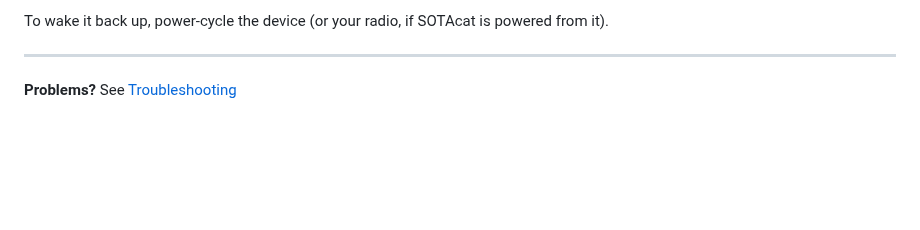
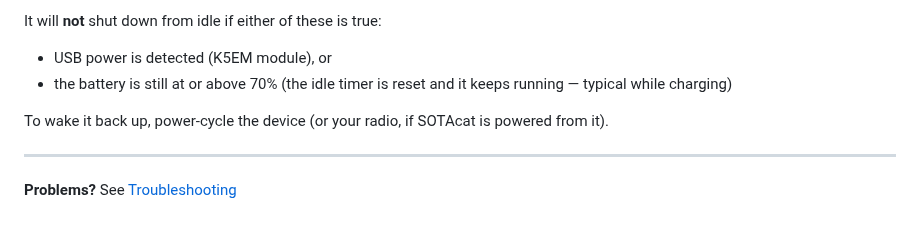
Before and after one commit to SOTAmat/SOTAcat, a Markdown page: docs/user/LED-Patterns.md, the part around one of its changes. Drawn GitHub-style; blank space fills up the shorter version.

```diff
--- a/docs/user/LED-Patterns.md
+++ b/docs/user/LED-Patterns.md
@@ -78,6 +110,12 @@ stays above the threshold, so it keeps running instead of shutting down.
 
-To wake it back up, power-cycle the device (or your radio, if SOTAcat is powered
-from it).
+It will **not** shut down from idle if either of these is true:
+
+- USB power is detected (K5EM module), or
+- the battery is still at or above 70% (the idle timer is reset and it keeps
+running — typical while charging)
+
+To wake it back up, power-cycle the device (or your radio, if SOTAcat is
+powered from it).
 
 ---
 
```
Also changed, not shown: other parts of docs/user/LED-Patterns.md (+72 -40 lines).
